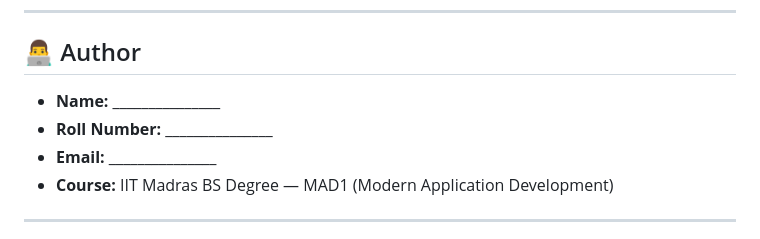
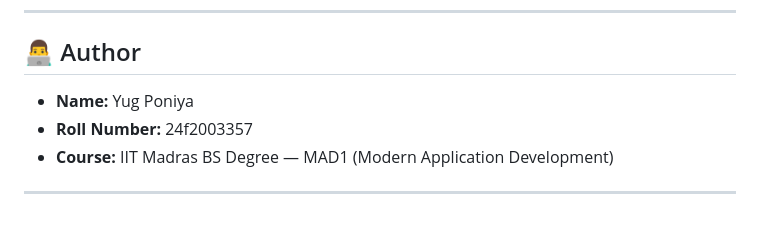
Before and after one commit to yug14-bit/Treeking-Management_app, a Markdown page: README.md, the part around the change. GitHub-like rendering.

```diff
--- a/README.md
+++ b/README.md
@@ -208,9 +208,8 @@ Routes are split into 5 Blueprints (auth, admin, staff, user, api) to keep the c
 
 ## 👨‍💻 Author
 
-- **Name:** _______________
-- **Roll Number:** _______________
-- **Email:** _______________
+- **Name:** Yug Poniya
+- **Roll Number:** 24f2003357
 - **Course:** IIT Madras BS Degree — MAD1 (Modern Application Development)
 
 ---
```
